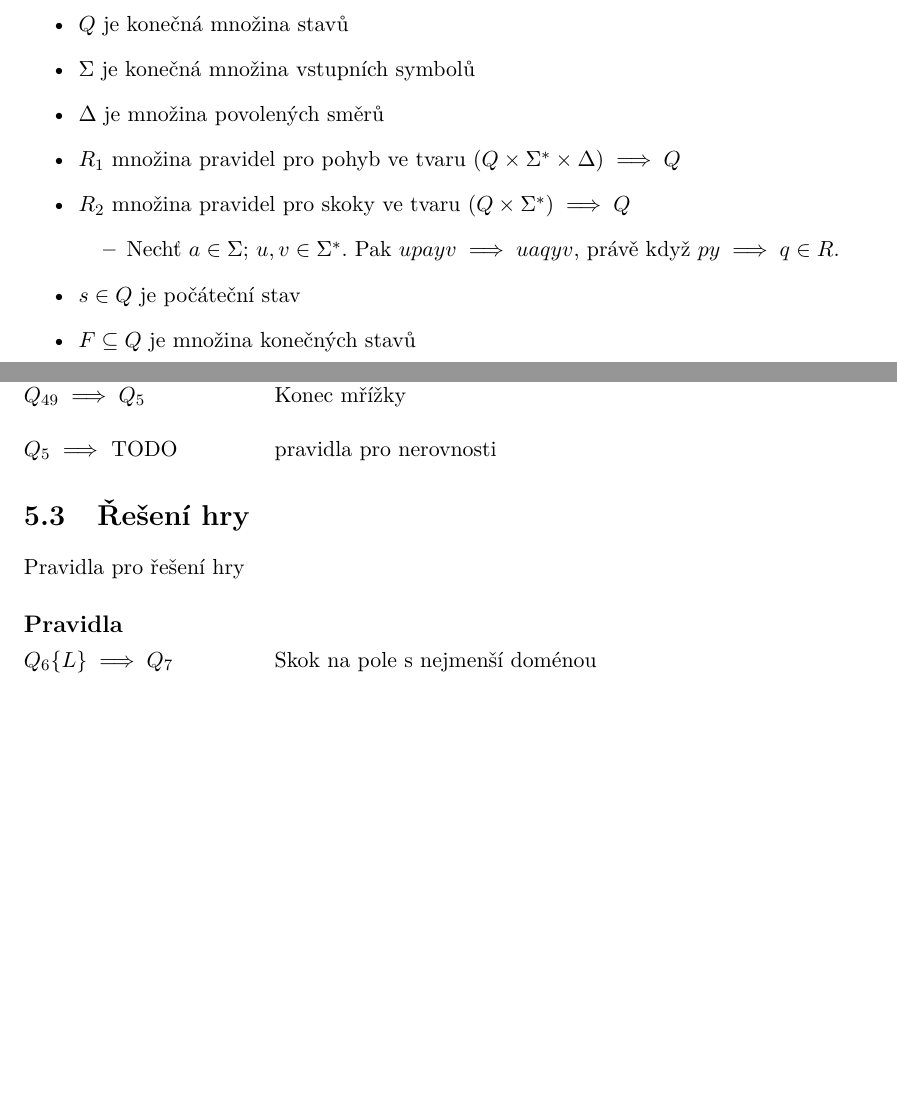
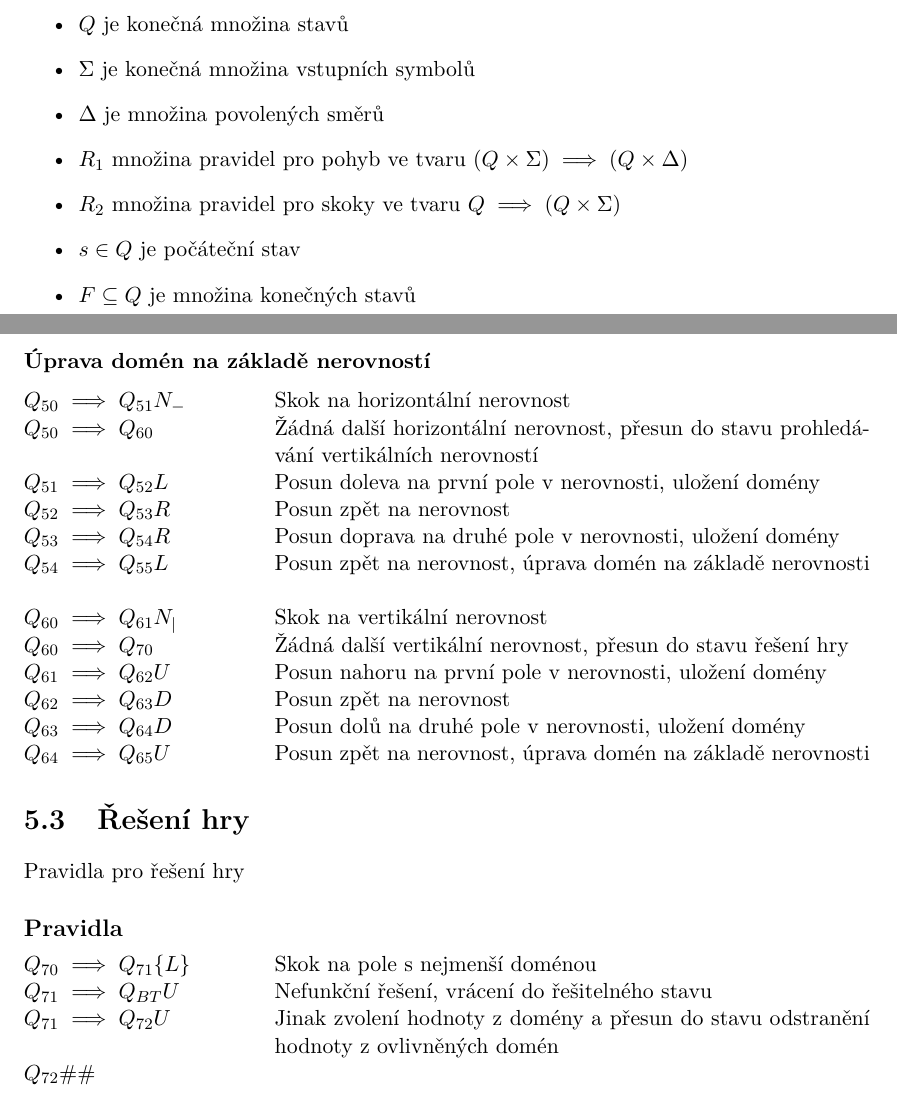
Before and after one commit to Martan03/futoshiki, a LaTeX thesis (doc/xsleza26.tex, which reads doc/projekt-01-kapitoly-chapters.tex): two parts of pages 15 and 17 of 27 before the commit and two parts of pages 15 and 18 of 28 after it, joined at a grey line, cut so that both start at the same text, the shorter picture padded with empty space. Compiled offline with pdfLaTeX.

Commit message:
Update rules for new syntax and add inequality rules

```diff
--- a/doc/projekt-01-kapitoly-chapters.tex
+++ b/doc/projekt-01-kapitoly-chapters.tex
@@ -370,13 +370,9 @@ Sedmice \((Q, \Sigma, \Delta, R_1, R_2, s, F)\), kde:
     \item \(\Sigma\) je konečná množina vstupních symbolů
     \item \(\Delta\) je množina povolených směrů
     \item \(R_1\) množina pravidel pro pohyb ve tvaru
-        \((Q \times \Sigma^* \times \Delta) \implies Q\)
+        \((Q \times \Sigma) \implies (Q \times \Delta)\)
     \item \(R_2\) množina pravidel pro skoky ve tvaru
-        \((Q \times \Sigma^*) \implies Q\)
-        \begin{itemize}
-            \item Nechť \(a \in \Sigma\); \(u, v \in \Sigma^*\). Pak
-            \(upayv \implies uaqyv\), právě když \(py \implies q \in R\).
-        \end{itemize}
+        \(Q \implies (Q \times \Sigma)\)
     \item \(s \in Q\) je počáteční stav
     \item \(F \subseteq Q\) je množina konečných stavů
 \end{itemize}
@@ -460 +452,0 @@ skákajícího automatu, který je navrhnut pro řešení hlavolamu Futoshiki.
-    \(Q_{49}\#U \implies Q_{41}\) & Existuje předchozí řádek, přesun do stavu
@@ -461,2 +460 @@ skákajícího automatu, který je navrhnut pro řešení hlavolamu Futoshiki.
         vytváření domén polí \\
-    \(Q_{49} \implies Q_5\) & Konec mřížky \\
@@ -463,6 +465,28 @@ skákajícího automatu, který je navrhnut pro řešení hlavolamu Futoshiki.
+\subsubsection*{Úprava domén na základě nerovností}
+
+\begin{tabular}{@{}p{4cm} p{10.5cm}@{}}
+    \(Q_{50} \implies Q_{51}N_-\) & Skok na horizontální nerovnost \\
+    \(Q_{50} \implies  Q_{60}\) & Žádná další horizontální nerovnost, přesun do
+        stavu prohledávání vertikálních nerovností \\
+    \(Q_{51} \implies Q_{52}L\) & Posun doleva na první pole v~nerovnosti,
+        uložení domény \\
+    \(Q_{52} \implies Q_{53}R\) & Posun zpět na nerovnost \\
+    \(Q_{53} \implies Q_{54}R\) & Posun doprava na druhé pole v~nerovnosti,
+        uložení domény \\
+    \(Q_{54} \implies Q_{55}L\) & Posun zpět na nerovnost, úprava domén na
+        základě nerovnosti \\
 
     & \\
-    \(Q_{5} \implies\) TODO & pravidla pro nerovnosti\\
+    \(Q_{60} \implies Q_{61}N_|\) & Skok na vertikální nerovnost \\
+    \(Q_{60} \implies Q_{70}\) & Žádná další vertikální nerovnost, přesun do
+        stavu řešení hry \\
+    \(Q_{61} \implies Q_{62}U\) & Posun nahoru na první pole v~nerovnosti,
+        uložení domény \\
+    \(Q_{62} \implies Q_{63}D\) & Posun zpět na nerovnost \\
+    \(Q_{63} \implies Q_{64}D\) & Posun dolů na druhé pole v~nerovnosti,
+        uložení domény \\
+    \(Q_{64} \implies Q_{65}U\) & Posun zpět na nerovnost, úprava domén na
+        základě nerovnosti \\
 \end{tabular}
 
 \section{Řešení hry}
@@ -472,7 +496,12 @@ Pravidla pro řešení hry
 \subsection*{Pravidla}
 
 \begin{tabular}{@{}p{4cm} p{10.5cm}@{}}
-    \(Q_6\{L\} \implies Q_7\) & Skok na pole s nejmenší doménou \\
+    \(Q_{70} \implies Q_{71}\{L\}\) & Skok na pole s nejmenší doménou \\
+    \(Q_{71}{} \implies Q_{BT}U\) & Nefunkční řešení, vrácení do řešitelného
+        stavu \\
+    \(Q_{71} \implies Q_{72}U\) & Jinak zvolení hodnoty z domény a přesun do
+        stavu odstranění hodnoty z ovlivněných domén \\
+    \(Q_{72}\#\#\)
     & \\
 \end{tabular}
 
```
Also changed, not shown: doc/projekt-01-kapitoly-chapters.tex (68 more changed lines).
